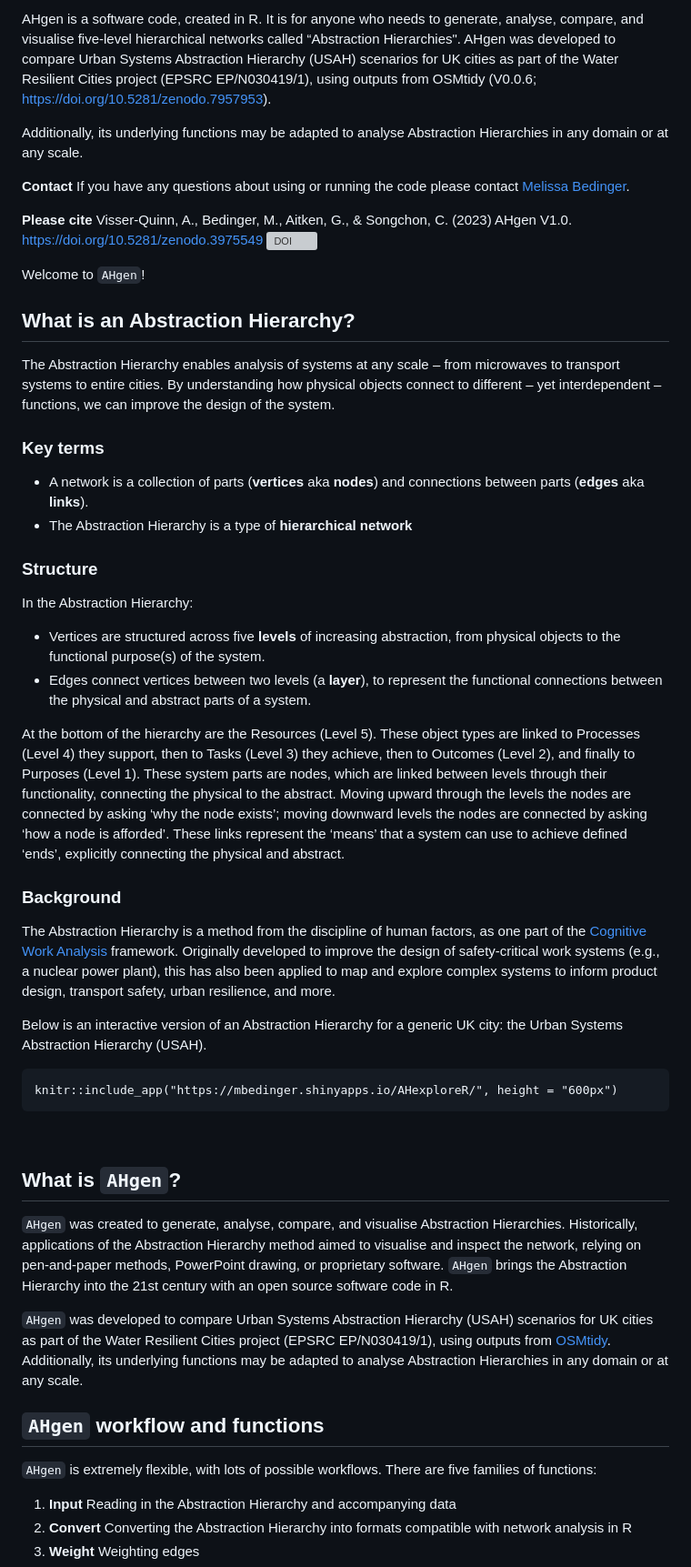
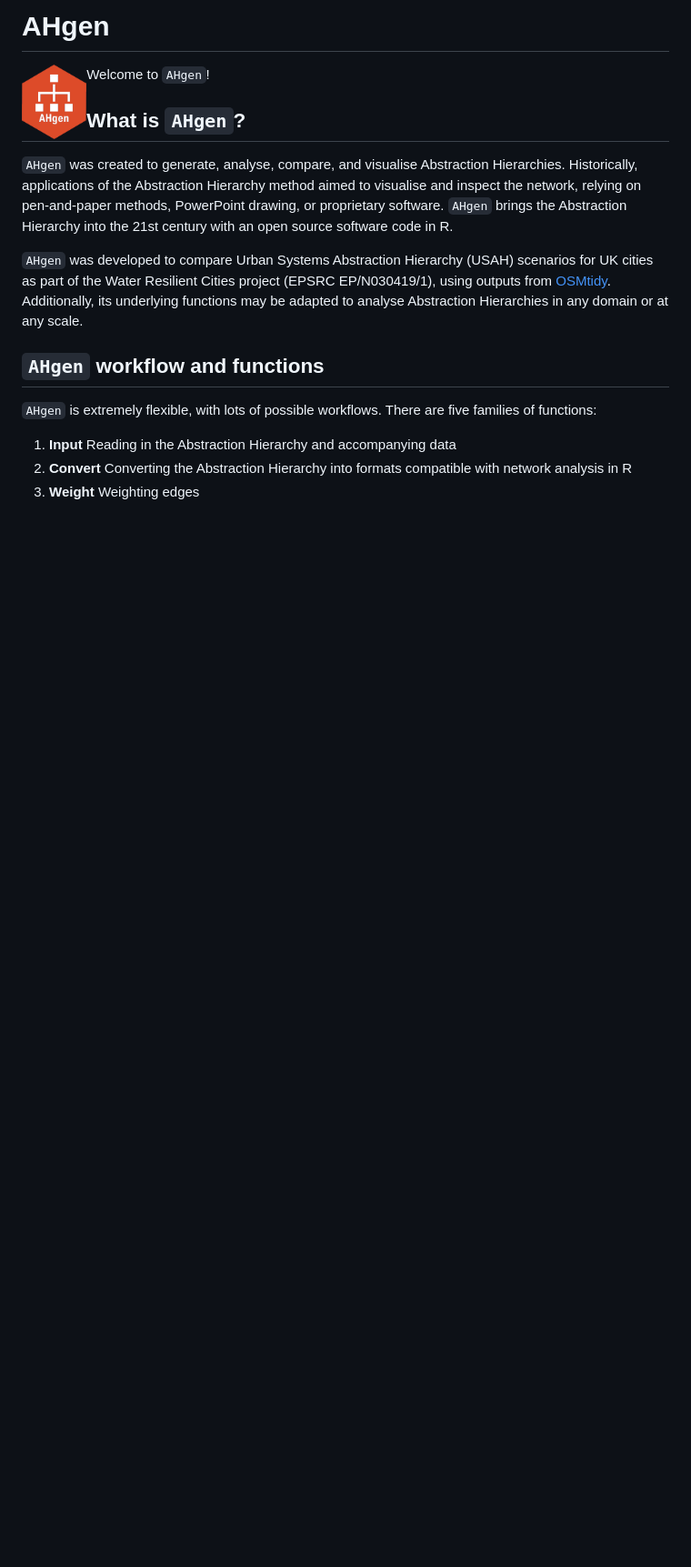
Before and after one commit to anniequinn/AHgen, a Markdown page: README.md, the part around one of its changes. Shown at 91% size. Drawn GitHub-style; blank space fills up the shorter version; grey boxes are pictures that could not be loaded.

````diff
--- a/README.md
+++ b/README.md
@@ -1,42 +1,8 @@
-AHgen is a software code, created in R. It is for anyone who needs to generate, analyse, compare, and visualise five-level hierarchical networks called “Abstraction Hierarchies". AHgen was developed to compare Urban Systems Abstraction Hierarchy (USAH) scenarios for UK cities as part of the Water Resilient Cities project (EPSRC EP/N030419/1), using outputs from OSMtidy (V0.0.6; https://doi.org/10.5281/zenodo.7957953).
+# AHgen
 
-Additionally, its underlying functions may be adapted to analyse Abstraction Hierarchies in any domain or at any scale.
-
-**Contact** If you have any questions about using or running the code please contact [Melissa Bedinger](dr.m.bedinger@gmail.com).
-
-**Please cite** Visser-Quinn, A., Bedinger, M., Aitken, G., & Songchon, C. (2023) AHgen V1.0. https://doi.org/10.5281/zenodo.3975549 [![DOI](https://zenodo.org/badge/DOI/10.5281/zenodo.3975549.svg)](https://doi.org/10.5281/zenodo.3975549)
+<img align="left" src="vignettes/images/hex.png" height = "10%" width = "10%">
 
 Welcome to `AHgen`!
-
-## What is an Abstraction Hierarchy?
-
-The Abstraction Hierarchy enables analysis of systems at any scale – from microwaves to transport systems to entire cities. By understanding how physical objects connect to different – yet interdependent – functions, we can improve the design of the system.
-
-### Key terms
-
-- A network is a collection of parts (**vertices** aka **nodes**) and connections between parts (**edges** aka **links**).
-- The Abstraction Hierarchy is a type of **hierarchical network**
-
-### Structure
-
-In the Abstraction Hierarchy:
-
-- Vertices are structured across five **levels** of increasing abstraction, from physical objects to the functional purpose(s) of the system.
-- Edges connect vertices between two levels (a **layer**), to represent the functional connections between the physical and abstract parts of a system.
-
-At the bottom of the hierarchy are the Resources (Level 5). These object types are linked to Processes (Level 4) they support, then to Tasks (Level 3) they achieve, then to Outcomes (Level 2), and finally to Purposes (Level 1). These system parts are nodes, which are linked between levels through their functionality, connecting the physical to the abstract. Moving upward through the levels the nodes are connected by asking ‘why the node exists’; moving downward levels the nodes are connected by asking ‘how a node is afforded’. These links represent the ‘means’ that a system can use to achieve defined ‘ends’, explicitly connecting the physical and abstract.
-
-### Background
-
-The Abstraction Hierarchy is a method from the discipline of human factors, as one part of the [Cognitive Work Analysis](https://doi.org/10.1201/9781315572543) framework. Originally developed to improve the design of safety-critical work systems (e.g., a nuclear power plant), this has also been applied to map and explore complex systems to inform product design, transport safety, urban resilience, and more.
-
-Below is an interactive version of an Abstraction Hierarchy for a generic UK city: the Urban Systems Abstraction Hierarchy (USAH).
-
-```{r, echo = FALSE}
-knitr::include_app("https://mbedinger.shinyapps.io/AHexploreR/", height = "600px")
-```
-
-<br>
 
 ## What is `AHgen`?
 
````
Also changed, not shown: other parts of README.md (+19 -29 lines).
